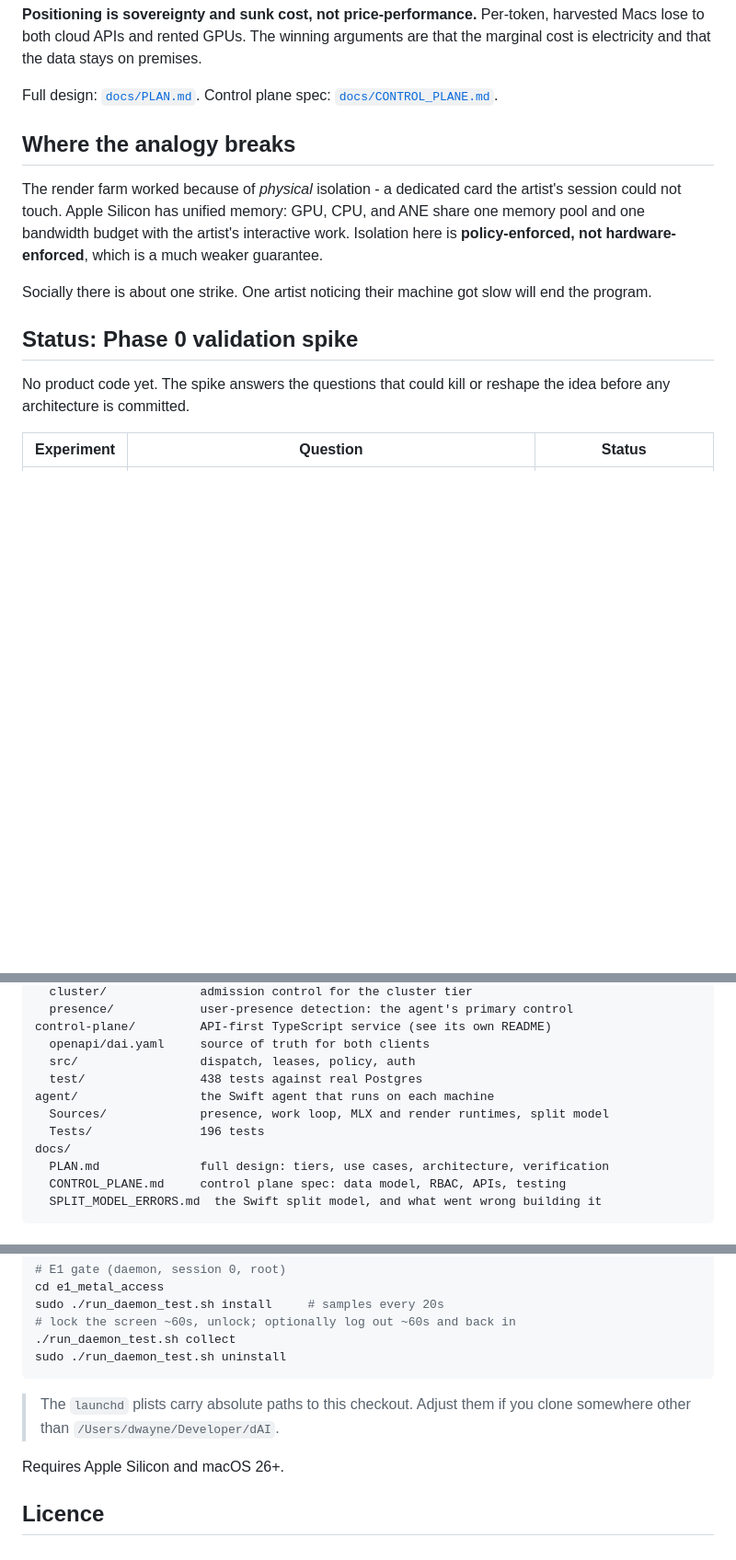
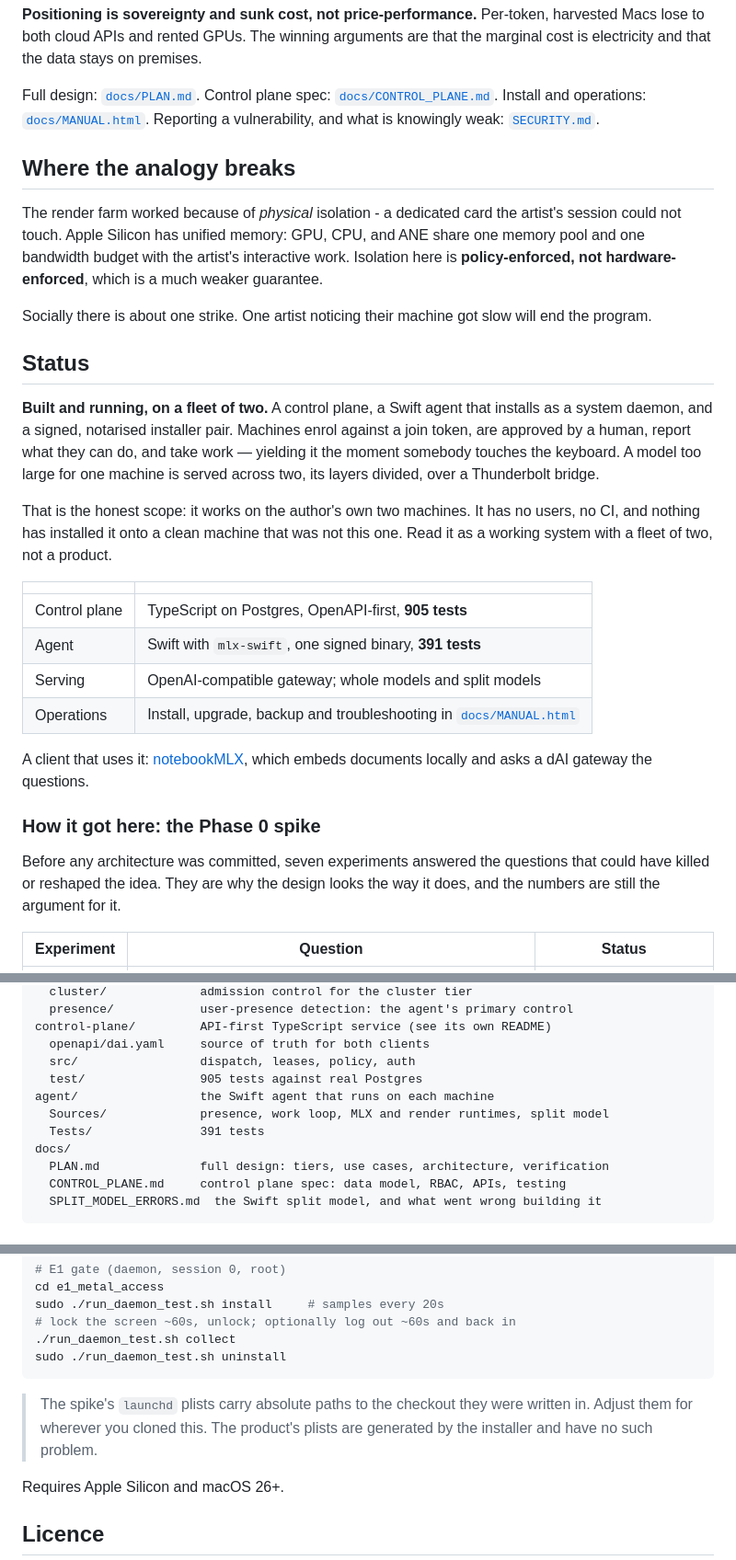
Before and after one commit to djsincla/dAI, a Markdown page: README.md, 3 parts joined by grey strips. Shown at 92% size. Rendered like a GitHub page; blank space fills up the shorter version.

````diff
--- a/README.md
+++ b/README.md
@@ -13,6 +13,8 @@ are that the marginal cost is electricity and that the data stays on premises.
 
 Full design: [`docs/PLAN.md`](docs/PLAN.md).
 Control plane spec: [`docs/CONTROL_PLANE.md`](docs/CONTROL_PLANE.md).
+Install and operations: [`docs/MANUAL.html`](docs/MANUAL.html).
+Reporting a vulnerability, and what is knowingly weak: [`SECURITY.md`](SECURITY.md).
 
 ## Where the analogy breaks
 
@@ -25,10 +27,34 @@ which is a much weaker guarantee.
 Socially there is about one strike. One artist noticing their machine got slow
 will end the program.
 
-## Status: Phase 0 validation spike
+## Status
 
-No product code yet. The spike answers the questions that could kill or reshape
-the idea before any architecture is committed.
+**Built and running, on a fleet of two.** A control plane, a Swift agent that
+installs as a system daemon, and a signed, notarised installer pair. Machines
+enrol against a join token, are approved by a human, report what they can do,
+and take work — yielding it the moment somebody touches the keyboard. A model
+too large for one machine is served across two, its layers divided, over a
+Thunderbolt bridge.
+
+That is the honest scope: it works on the author's own two machines. It has no
+users, no CI, and nothing has installed it onto a clean machine that was not
+this one. Read it as a working system with a fleet of two, not a product.
+
+| | |
+|---|---|
+| Control plane | TypeScript on Postgres, OpenAPI-first, **905 tests** |
+| Agent | Swift with `mlx-swift`, one signed binary, **391 tests** |
+| Serving | OpenAI-compatible gateway; whole models and split models |
+| Operations | Install, upgrade, backup and troubleshooting in [`docs/MANUAL.html`](docs/MANUAL.html) |
+
+A client that uses it: [notebookMLX](https://github.com/djsincla/notebookMLX),
+which embeds documents locally and asks a dAI gateway the questions.
+
+### How it got here: the Phase 0 spike
+
+Before any architecture was committed, seven experiments answered the questions
+that could have killed or reshaped the idea. They are why the design looks the
+way it does, and the numbers are still the argument for it.
 
 | Experiment | Question | Status |
 |---|---|---|
@@ -226,10 +252,10 @@ spike/
 control-plane/         API-first TypeScript service (see its own README)
   openapi/dai.yaml     source of truth for both clients
   src/                 dispatch, leases, policy, auth
-  test/                438 tests against real Postgres
+  test/                905 tests against real Postgres
 agent/                 the Swift agent that runs on each machine
   Sources/             presence, work loop, MLX and render runtimes, split model
-  Tests/               196 tests
+  Tests/               391 tests
 docs/
   PLAN.md              full design: tiers, use cases, architecture, verification
   CONTROL_PLANE.md     control plane spec: data model, RBAC, APIs, testing
@@ -270,8 +296,9 @@ sudo ./run_daemon_test.sh install     # samples every 20s
 sudo ./run_daemon_test.sh uninstall
 ```
 
-> The `launchd` plists carry absolute paths to this checkout. Adjust them if you
-> clone somewhere other than `/Users/dwayne/Developer/dAI`.
+> The spike's `launchd` plists carry absolute paths to the checkout they were
+> written in. Adjust them for wherever you cloned this. The product's plists are
+> generated by the installer and have no such problem.
 
 Requires Apple Silicon and macOS 26+.
 
````
Also changed, not shown: SECURITY.md (added, +72 -0 lines).
